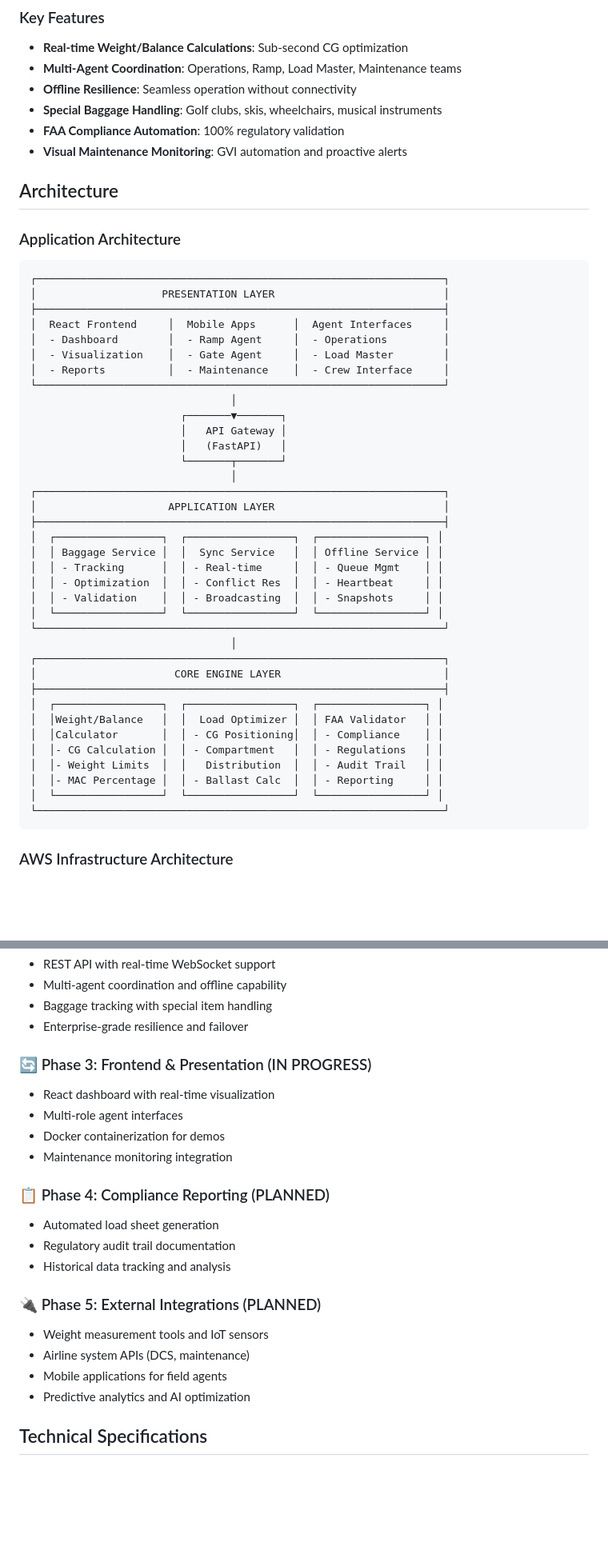
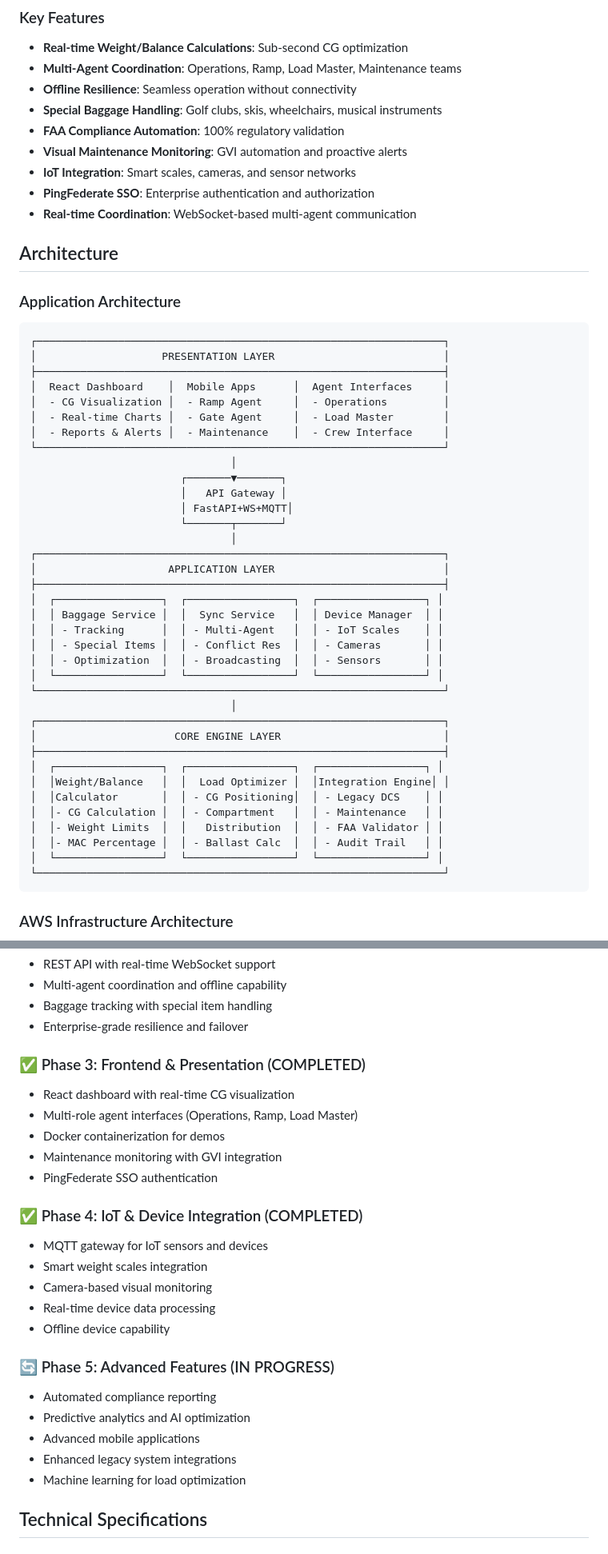
Before and after one commit to cfish419/weight-optimizer-backend, a Markdown page: README.md, 2 parts joined by grey strips. Shown at 80% size. Rendered like a GitHub page; blank space fills up the shorter version.

Commit message:
Chris - add and update docs

````diff
--- a/README.md
+++ b/README.md
@@ -65,6 +65,9 @@ Optimizes Boeing 737 cargo loading by calculating optimal Center of Gravity (CoG
 - **Special Baggage Handling**: Golf clubs, skis, wheelchairs, musical instruments
 - **FAA Compliance Automation**: 100% regulatory validation
 - **Visual Maintenance Monitoring**: GVI automation and proactive alerts
+- **IoT Integration**: Smart scales, cameras, and sensor networks
+- **PingFederate SSO**: Enterprise authentication and authorization
+- **Real-time Coordination**: WebSocket-based multi-agent communication
 
 ## Architecture
 
@@ -73,25 +76,25 @@ Optimizes Boeing 737 cargo loading by calculating optimal Center of Gravity (CoG
 ┌─────────────────────────────────────────────────────────────────┐
 │                    PRESENTATION LAYER                           │
 ├─────────────────────────────────────────────────────────────────┤
-│  React Frontend     │  Mobile Apps      │  Agent Interfaces     │
-│  - Dashboard        │  - Ramp Agent     │  - Operations         │
-│  - Visualization    │  - Gate Agent     │  - Load Master        │
-│  - Reports          │  - Maintenance    │  - Crew Interface     │
+│  React Dashboard    │  Mobile Apps      │  Agent Interfaces     │
+│  - CG Visualization │  - Ramp Agent     │  - Operations         │
+│  - Real-time Charts │  - Gate Agent     │  - Load Master        │
+│  - Reports & Alerts │  - Maintenance    │  - Crew Interface     │
 └─────────────────────────────────────────────────────────────────┘
                                 │
                         ┌───────▼───────┐
                         │   API Gateway │
-                        │   (FastAPI)   │
+                        │ FastAPI+WS+MQTT│
                         └───────┬───────┘
                                 │
 ┌─────────────────────────────────────────────────────────────────┐
 │                     APPLICATION LAYER                           │
 ├─────────────────────────────────────────────────────────────────┤
 │  ┌─────────────────┐  ┌─────────────────┐  ┌─────────────────┐ │
-│  │ Baggage Service │  │  Sync Service   │  │ Offline Service │ │
-│  │ - Tracking      │  │ - Real-time     │  │ - Queue Mgmt    │ │
-│  │ - Optimization  │  │ - Conflict Res  │  │ - Heartbeat     │ │
-│  │ - Validation    │  │ - Broadcasting  │  │ - Snapshots     │ │
+│  │ Baggage Service │  │  Sync Service   │  │ Device Manager  │ │
+│  │ - Tracking      │  │ - Multi-Agent   │  │ - IoT Scales    │ │
+│  │ - Special Items │  │ - Conflict Res  │  │ - Cameras       │ │
+│  │ - Optimization  │  │ - Broadcasting  │  │ - Sensors       │ │
 │  └─────────────────┘  └─────────────────┘  └─────────────────┘ │
 └─────────────────────────────────────────────────────────────────┘
                                 │
@@ -99,11 +102,11 @@ Optimizes Boeing 737 cargo loading by calculating optimal Center of Gravity (CoG
 │                      CORE ENGINE LAYER                          │
 ├─────────────────────────────────────────────────────────────────┤
 │  ┌─────────────────┐  ┌─────────────────┐  ┌─────────────────┐ │
-│  │Weight/Balance   │  │  Load Optimizer │  │ FAA Validator   │ │
-│  │Calculator       │  │ - CG Positioning│  │ - Compliance    │ │
-│  │- CG Calculation │  │ - Compartment   │  │ - Regulations   │ │
-│  │- Weight Limits  │  │   Distribution  │  │ - Audit Trail   │ │
-│  │- MAC Percentage │  │ - Ballast Calc  │  │ - Reporting     │ │
+│  │Weight/Balance   │  │  Load Optimizer │  │Integration Engine│ │
+│  │Calculator       │  │ - CG Positioning│  │ - Legacy DCS    │ │
+│  │- CG Calculation │  │ - Compartment   │  │ - Maintenance   │ │
+│  │- Weight Limits  │  │   Distribution  │  │ - FAA Validator │ │
+│  │- MAC Percentage │  │ - Ballast Calc  │  │ - Audit Trail   │ │
 │  └─────────────────┘  └─────────────────┘  └─────────────────┘ │
 └─────────────────────────────────────────────────────────────────┘
 ```
@@ -163,22 +166,26 @@ Optimizes Boeing 737 cargo loading by calculating optimal Center of Gravity (CoG
 - Baggage tracking with special item handling
 - Enterprise-grade resilience and failover
 
-### 🔄 Phase 3: Frontend & Presentation (IN PROGRESS)
-- React dashboard with real-time visualization
-- Multi-role agent interfaces
+### ✅ Phase 3: Frontend & Presentation (COMPLETED)
+- React dashboard with real-time CG visualization
+- Multi-role agent interfaces (Operations, Ramp, Load Master)
 - Docker containerization for demos
-- Maintenance monitoring integration
+- Maintenance monitoring with GVI integration
+- PingFederate SSO authentication
 
-### 📋 Phase 4: Compliance Reporting (PLANNED)
-- Automated load sheet generation
-- Regulatory audit trail documentation
-- Historical data tracking and analysis
+### ✅ Phase 4: IoT & Device Integration (COMPLETED)
+- MQTT gateway for IoT sensors and devices
+- Smart weight scales integration
+- Camera-based visual monitoring
+- Real-time device data processing
+- Offline device capability
 
-### 🔌 Phase 5: External Integrations (PLANNED)
-- Weight measurement tools and IoT sensors
-- Airline system APIs (DCS, maintenance)
-- Mobile applications for field agents
+### 🔄 Phase 5: Advanced Features (IN PROGRESS)
+- Automated compliance reporting
 - Predictive analytics and AI optimization
+- Advanced mobile applications
+- Enhanced legacy system integrations
+- Machine learning for load optimization
 
 ## Technical Specifications
 
````
Also changed, not shown: other parts of README.md (+41 -1 lines).
